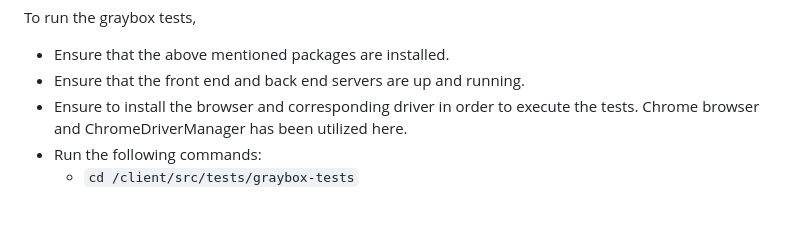
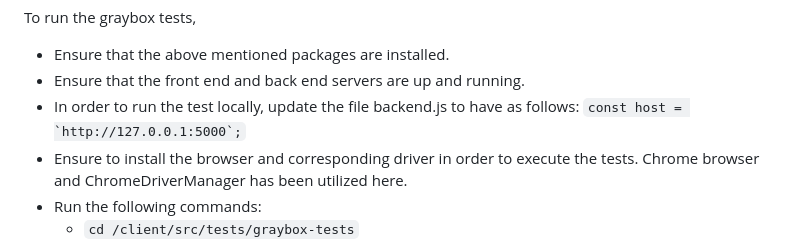
Before and after one commit to CSCI-5828-Foundations-Sftware-Engr/agile-avengers, a Markdown page: readme.md, the part around the change. Rendered like a GitHub page; blank space fills up the shorter version.

````diff
--- a/readme.md
+++ b/readme.md
@@ -76,6 +76,7 @@ To run the unit tests,
 To run the graybox tests,
 - Ensure that the above mentioned packages are installed.
 - Ensure that the front end and back end servers are up and running.
+- In order to run the test locally, update the file backend.js to have as follows: ```const host = `http://127.0.0.1:5000`;```
 - Ensure to install the browser and corresponding driver in order to execute the tests.
 Chrome browser and ChromeDriverManager has been utilized here.
 - Run the following commands:
````
